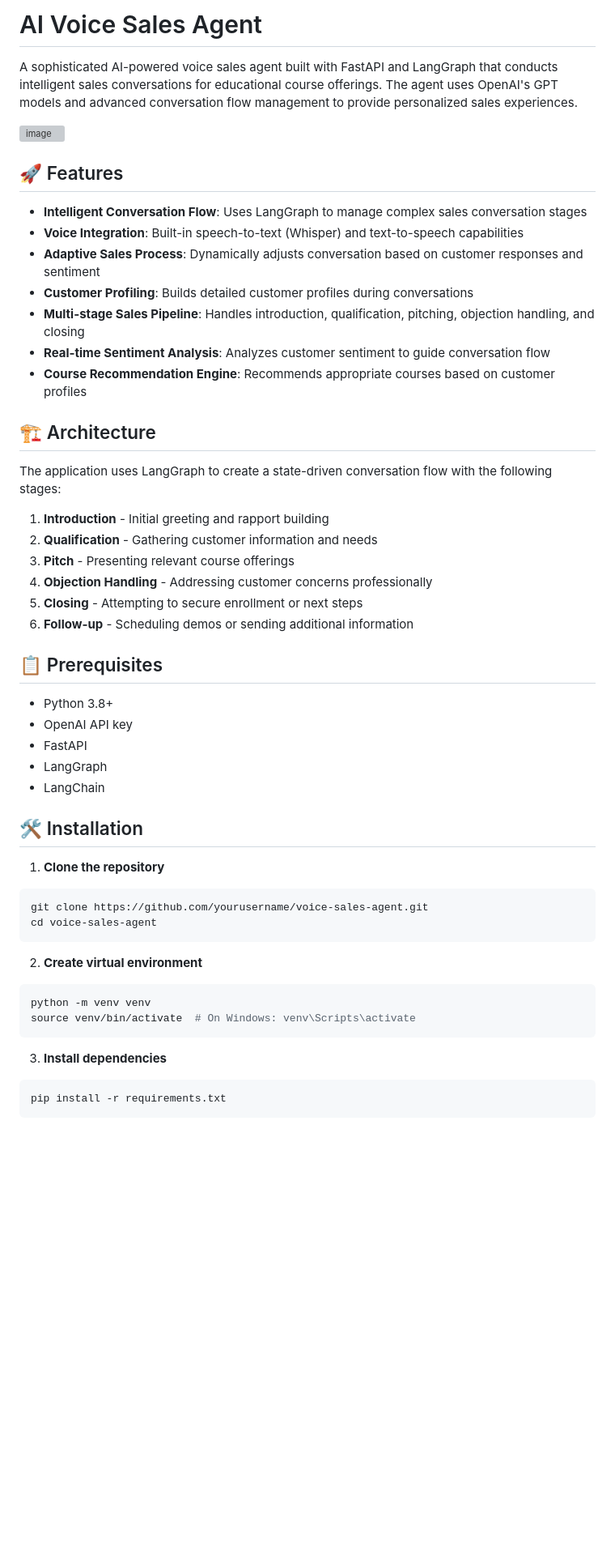
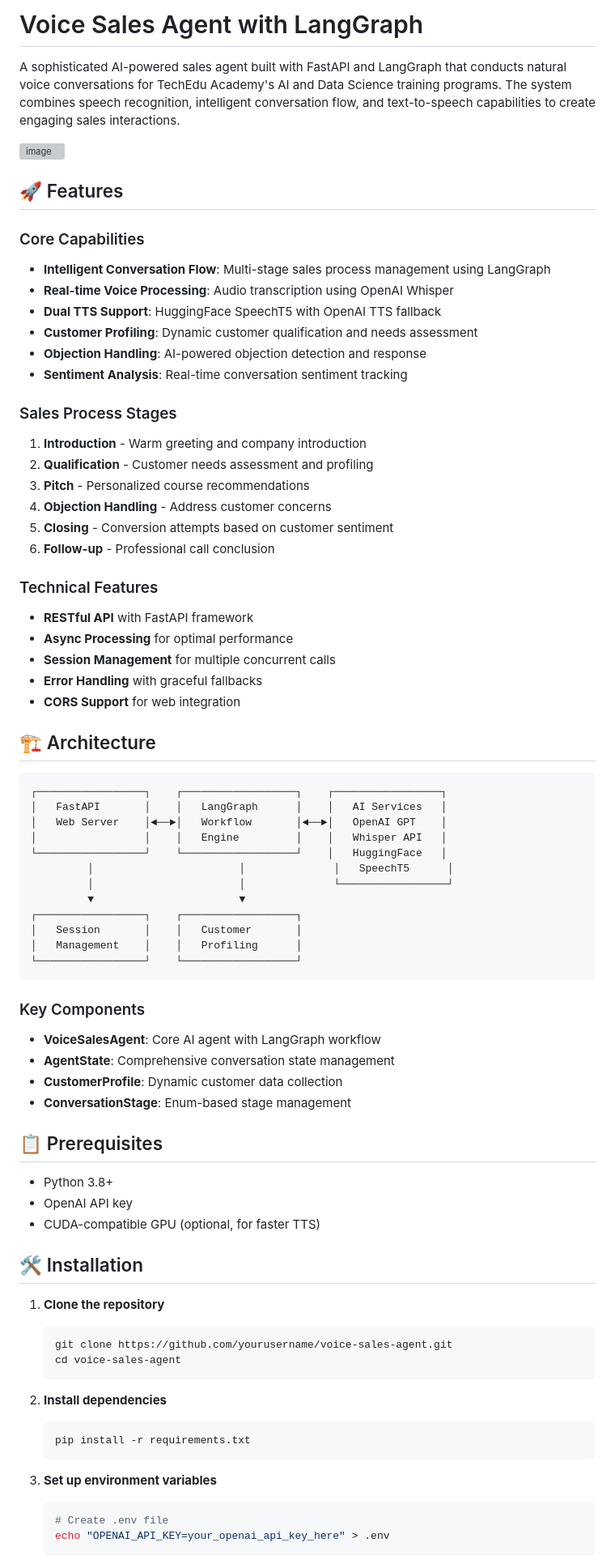
Before and after one commit to Saifulislamsayem19/AI-Voice-Sales-Agent, a Markdown page: README.md, the part around one of its changes. Shown at 81% size. Drawn GitHub-style; blank space fills up the shorter version; grey boxes are pictures that could not be loaded.

````diff
--- a/README.md
+++ b/README.md
@@ -1,4 +1,4 @@
-# AI Voice Sales Agent
+# Voice Sales Agent with LangGraph
 
-A sophisticated AI-powered voice sales agent built with FastAPI and LangGraph that conducts intelligent sales conversations for educational course offerings. The agent uses OpenAI's GPT models and advanced conversation flow management to provide personalized sales experiences.
+A sophisticated AI-powered sales agent built with FastAPI and LangGraph that conducts natural voice conversations for TechEdu Academy's AI and Data Science training programs. The system combines speech recognition, intelligent conversation flow, and text-to-speech capabilities to create engaging sales interactions.
 
@@ -7,49 +7,74 @@ A sophisticated AI-powered voice sales agent built with FastAPI and LangGraph th
 
 ## 🚀 Features
 
-- **Intelligent Conversation Flow**: Uses LangGraph to manage complex sales conversation stages
-- **Voice Integration**: Built-in speech-to-text (Whisper) and text-to-speech capabilities
-- **Adaptive Sales Process**: Dynamically adjusts conversation based on customer responses and sentiment
-- **Customer Profiling**: Builds detailed customer profiles during conversations
-- **Multi-stage Sales Pipeline**: Handles introduction, qualification, pitching, objection handling, and closing
-- **Real-time Sentiment Analysis**: Analyzes customer sentiment to guide conversation flow
-- **Course Recommendation Engine**: Recommends appropriate courses based on customer profiles
+### Core Capabilities
+- **Intelligent Conversation Flow**: Multi-stage sales process management using LangGraph
+- **Real-time Voice Processing**: Audio transcription using OpenAI Whisper
+- **Dual TTS Support**: HuggingFace SpeechT5 with OpenAI TTS fallback
+- **Customer Profiling**: Dynamic customer qualification and needs assessment
+- **Objection Handling**: AI-powered objection detection and response
+- **Sentiment Analysis**: Real-time conversation sentiment tracking
+
+### Sales Process Stages
+1. **Introduction** - Warm greeting and company introduction
+2. **Qualification** - Customer needs assessment and profiling
+3. **Pitch** - Personalized course recommendations
+4. **Objection Handling** - Address customer concerns
+5. **Closing** - Conversion attempts based on customer sentiment
+6. **Follow-up** - Professional call conclusion
+
+### Technical Features
+- **RESTful API** with FastAPI framework
+- **Async Processing** for optimal performance
+- **Session Management** for multiple concurrent calls
+- **Error Handling** with graceful fallbacks
+- **CORS Support** for web integration
 
 ## 🏗️ Architecture
 
-The application uses LangGraph to create a state-driven conversation flow with the following stages:
+```
+┌─────────────────┐    ┌──────────────────┐    ┌─────────────────┐
+│   FastAPI       │    │   LangGraph      │    │   AI Services   │
+│   Web Server    │◄──►│   Workflow       │◄──►│   OpenAI GPT    │
+│                 │    │   Engine         │    │   Whisper API   │
+└─────────────────┘    └──────────────────┘    │   HuggingFace   │
+         │                       │              │   SpeechT5      │
+         │                       │              └─────────────────┘
+         ▼                       ▼
+┌─────────────────┐    ┌──────────────────┐
+│   Session       │    │   Customer       │
+│   Management    │    │   Profiling      │
+└─────────────────┘    └──────────────────┘
+```
 
-1. **Introduction** - Initial greeting and rapport building
-2. **Qualification** - Gathering customer information and needs
-3. **Pitch** - Presenting relevant course offerings
-4. **Objection Handling** - Addressing customer concerns professionally
-5. **Closing** - Attempting to secure enrollment or next steps
-6. **Follow-up** - Scheduling demos or sending additional information
+### Key Components
+- **VoiceSalesAgent**: Core AI agent with LangGraph workflow
+- **AgentState**: Comprehensive conversation state management
+- **CustomerProfile**: Dynamic customer data collection
+- **ConversationStage**: Enum-based stage management
 
 ## 📋 Prerequisites
 
 - Python 3.8+
 - OpenAI API key
-- FastAPI
-- LangGraph
-- LangChain
+- CUDA-compatible GPU (optional, for faster TTS)
 
 ## 🛠️ Installation
 
 1. **Clone the repository**
-```bash
-git clone https://github.com/yourusername/voice-sales-agent.git
-cd voice-sales-agent
-```
+   ```bash
+   git clone https://github.com/yourusername/voice-sales-agent.git
+   cd voice-sales-agent
+   ```
 
-2. **Create virtual environment**
-```bash
-python -m venv venv
-source venv/bin/activate  # On Windows: venv\Scripts\activate
-```
+2. **Install dependencies**
+   ```bash
+   pip install -r requirements.txt
+   ```
 
-3. **Install dependencies**
-```bash
-pip install -r requirements.txt
-```
+3. **Set up environment variables**
+   ```bash
+   # Create .env file
+   echo "OPENAI_API_KEY=your_openai_api_key_here" > .env
+   ```
 
````
Also changed, not shown: other parts of README.md (+99 -144 lines).
